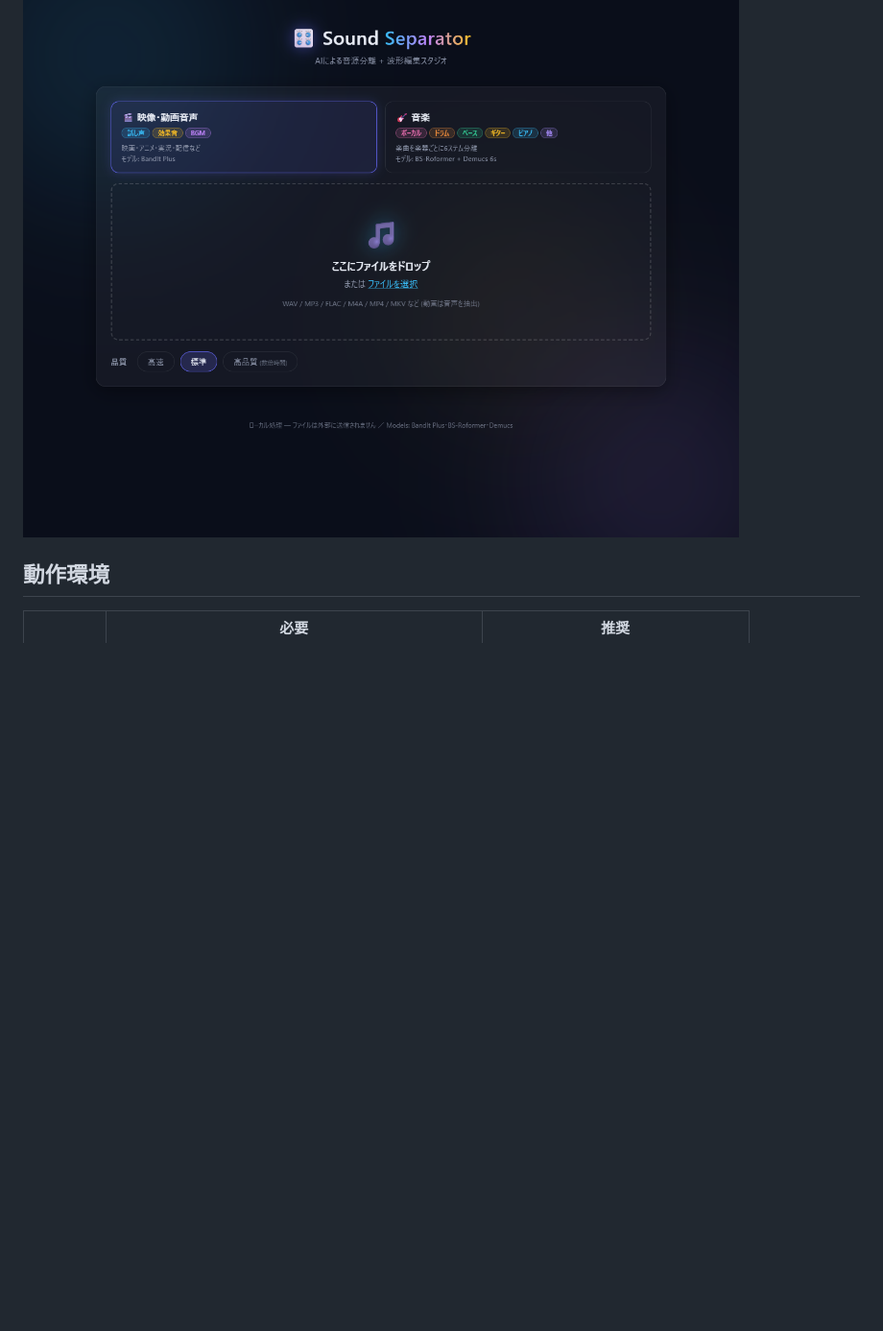
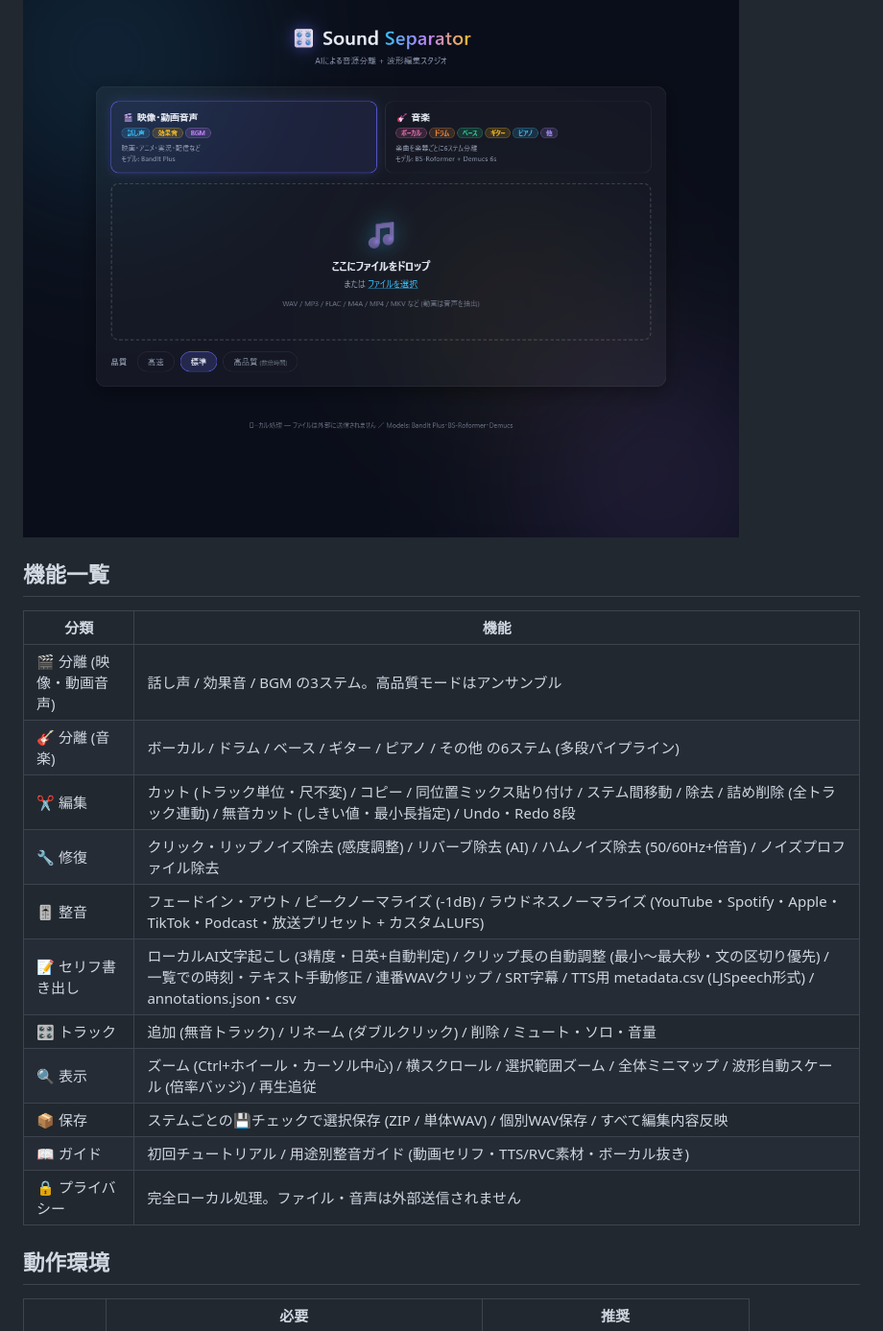
Before and after one commit to midorin40/SoundtSeparator, a Markdown page: README.md, the part around one of its changes. Shown at 96% size. Rendered like a GitHub page; blank space fills up the shorter version.

```diff
--- a/README.md
+++ b/README.md
@@ -17,6 +17,22 @@
 - 📦 編集内容を反映した WAV / ZIP 書き出し
 
 ![アップロード画面](docs/screenshots/upload.png)
+
+## 機能一覧
+
+| 分類 | 機能 |
+|---|---|
+| 🎬 分離 (映像・動画音声) | 話し声 / 効果音 / BGM の3ステム。高品質モードはアンサンブル |
+| 🎸 分離 (音楽) | ボーカル / ドラム / ベース / ギター / ピアノ / その他 の6ステム (多段パイプライン) |
+| ✂️ 編集 | カット (トラック単位・尺不変) / コピー / 同位置ミックス貼り付け / ステム間移動 / 除去 / 詰め削除 (全トラック連動) / 無音カット (しきい値・最小長指定) / Undo・Redo 8段 |
+| 🔧 修復 | クリック・リップノイズ除去 (感度調整) / リバーブ除去 (AI) / ハムノイズ除去 (50/60Hz+倍音) / ノイズプロファイル除去 |
+| 🎚️ 整音 | フェードイン・アウト / ピークノーマライズ (-1dB) / ラウドネスノーマライズ (YouTube・Spotify・Apple・TikTok・Podcast・放送プリセット + カスタムLUFS) |
+| 📝 セリフ書き出し | ローカルAI文字起こし (3精度・日英+自動判定) / クリップ長の自動調整 (最小〜最大秒・文の区切り優先) / 一覧での時刻・テキスト手動修正 / 連番WAVクリップ / SRT字幕 / TTS用 metadata.csv (LJSpeech形式) / annotations.json・csv |
+| 🎛️ トラック | 追加 (無音トラック) / リネーム (ダブルクリック) / 削除 / ミュート・ソロ・音量 |
+| 🔍 表示 | ズーム (Ctrl+ホイール・カーソル中心) / 横スクロール / 選択範囲ズーム / 全体ミニマップ / 波形自動スケール (倍率バッジ) / 再生追従 |
+| 📦 保存 | ステムごとの💾チェックで選択保存 (ZIP / 単体WAV) / 個別WAV保存 / すべて編集内容反映 |
+| 📖 ガイド | 初回チュートリアル / 用途別整音ガイド (動画セリフ・TTS/RVC素材・ボーカル抜き) |
+| 🔒 プライバシー | 完全ローカル処理。ファイル・音声は外部送信されません |
 
 ## 動作環境
 
```
Also changed, not shown: other parts of README.md (+12 -1 lines), docs/screenshots/dialogue.png, docs/screenshots/guide.png (added), 5 other files.
